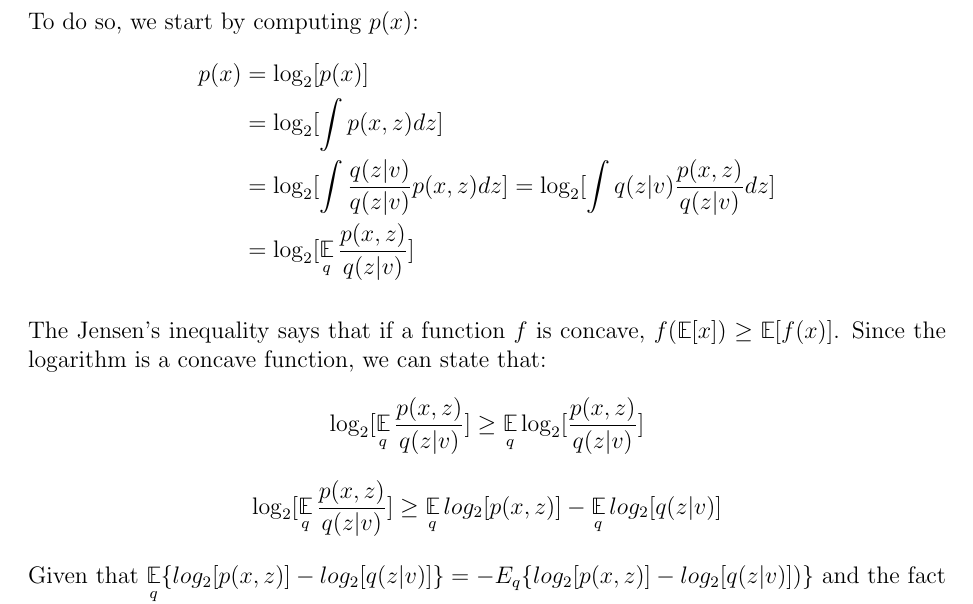
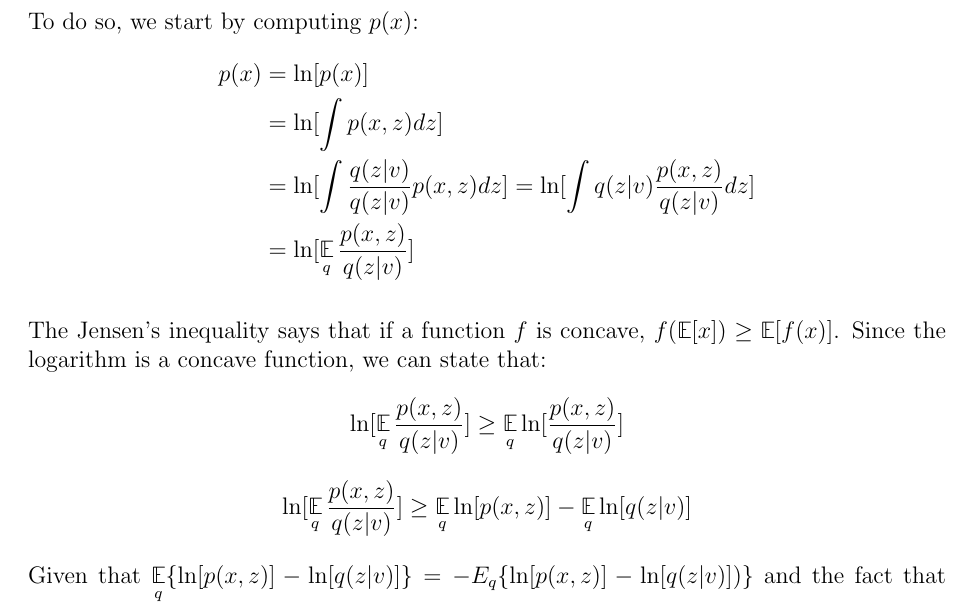
Before and after one commit to Davide95/msc_thesis, a LaTeX thesis (thesis/main.tex, which reads thesis/chapters/appendix/vi.tex): part of page 43 of 62, cut so that both start at the same text. Compiled offline with pdfLaTeX.

Commit message:
ln used instead of log_2

```diff
--- a/thesis/chapters/appendix/vi.tex
+++ b/thesis/chapters/appendix/vi.tex
@@ -21,20 +21,20 @@ Note that $q(z | v)$ does not depend on the observed data.
 To do so, we start by computing $p(x)$:
 \begin{equation*}
     \begin{split}
-        p(x) & = \log_2[p(x)] \\
-        & = \log_2[\int p(x,z) dz]  \\
-        & = \log_2[\int \frac{q(z | v)}{q(z | v)} p(x,z) dz] = \log_2[\int q(z | v) \frac{p(x,z)}{q(z | v)} dz] \\
-        & = \log_2[\E_q \frac{p(x,z)}{q(z | v)}]
+        p(x) & = \ln[p(x)] \\
+        & = \ln[\int p(x,z) dz]  \\
+        & = \ln[\int \frac{q(z | v)}{q(z | v)} p(x,z) dz] = \ln[\int q(z | v) \frac{p(x,z)}{q(z | v)} dz] \\
+        & = \ln[\E_q \frac{p(x,z)}{q(z | v)}]
     \end{split}
 \end{equation*}
 
 The Jensen's inequality says that if a function $f$ is concave, $f(\E[x]) \geq \E[f(x)]$.
 Since the logarithm is a concave function, we can state that:
-$$ \log_2[\E_q \frac{p(x,z)}{q(z | v)}] \geq \E_q \log_2[\frac{p(x,z)}{q(z | v)}] $$
-$$ \log_2[\E_q \frac{p(x,z)}{q(z | v)}] \geq \E_q log_2[p(x,z)] - \E_q log_2[q(z | v)] $$
+$$ \ln[\E_q \frac{p(x,z)}{q(z | v)}] \geq \E_q \ln[\frac{p(x,z)}{q(z | v)}] $$
+$$ \ln[\E_q \frac{p(x,z)}{q(z | v)}] \geq \E_q \ln[p(x,z)] - \E_q \ln[q(z | v)] $$
 
-Given that $ \displaystyle \E_q \{log_2[p(x,z)] - log_2[q(z | v)]\} = - E_q \{ log_2[p(x,z)] -log_2[q(z | v)]) \}$
-and the fact that $\log_2[p(x)]$ is a constant that does not depend on $q$,
+Given that $ \displaystyle \E_q \{\ln[p(x,z)] - \ln[q(z | v)]\} = - E_q \{ \ln[p(x,z)] -\ln[q(z | v)]) \}$
+and the fact that $\ln[p(x)]$ is a constant that does not depend on $q$,
 maximizing the lower bound of $p(x)$ is equivalent to minimizing the Kullback–Leibler divergence between $q$ and $p$ (see Equation \ref{eq:klexpanded} to a comparison).
 From now, we refer to this lower bound as ELBO.
 
```
Also changed, not shown: thesis/chapters/appendix/vi.tex (12 more changed lines).
